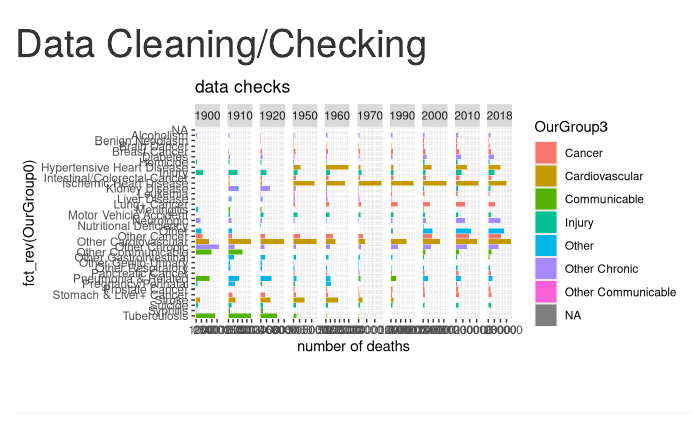
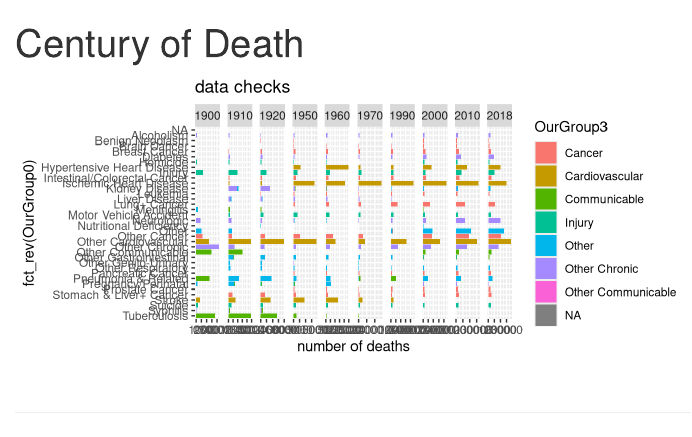
Before and after one commit to mcSamuelDataSci/120_years_of_death, an R Markdown document (data processing - century of death.Rmd): the page in a window 1100 px wide, from its top. Rendered offline with R 4.5, knitr and Pandoc, with nearby package versions; some code elsewhere in the file could not run offline.

Commit message:
Changed title.

```diff
--- a/data processing - century of death.Rmd
+++ b/data processing - century of death.Rmd
@@ -1,5 +1,5 @@
 ---
-title: "Data Cleaning/Checking"
+title: "Century of Death"
 output: html_document
 ---
 
```
